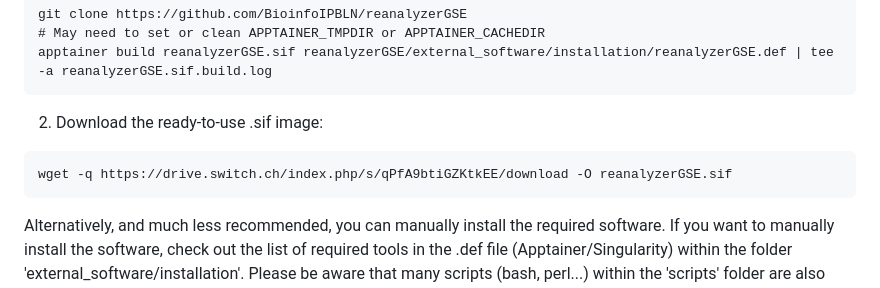
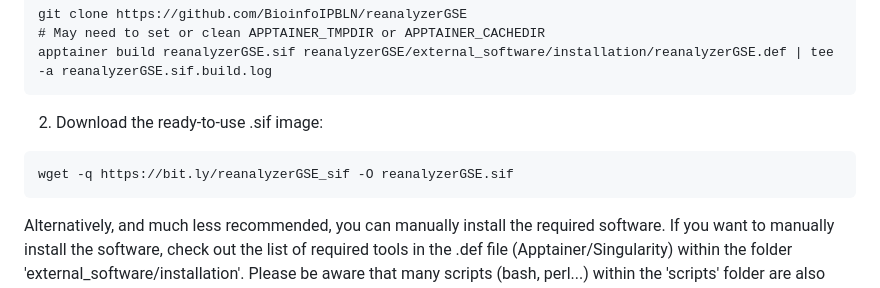
Before and after one commit to BioinfoIPBLN/reanalyzerGSE, a Markdown page: README.md, the part around the change. Drawn GitHub-style.

Commit message:
Update URL

````diff
--- a/README.md
+++ b/README.md
@@ -12,7 +12,7 @@ apptainer build reanalyzerGSE.sif reanalyzerGSE/external_software/installation/r
 ```
 2) Download the ready-to-use .sif image:
 ```
-wget -q https://drive.switch.ch/index.php/s/qPfA9btiGZKtkEE/download -O reanalyzerGSE.sif
+wget -q https://bit.ly/reanalyzerGSE_sif -O reanalyzerGSE.sif
 ```
 
 
````
